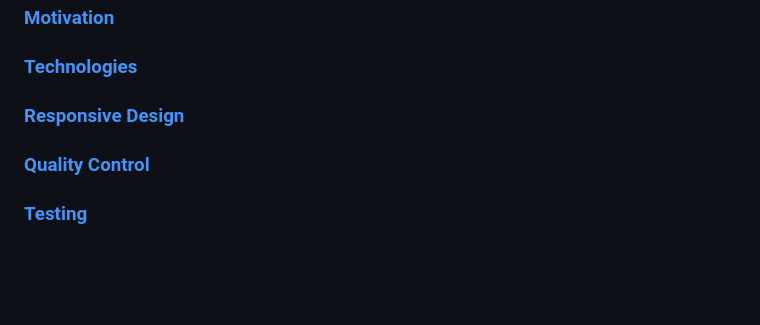
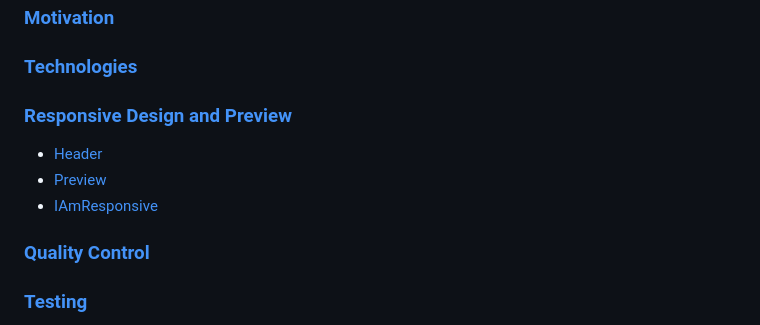
Before and after one commit to DaSHdotHub/BedtimeStories, a Markdown page: README.md, the part around one of its changes. GitHub-like rendering; blank space fills up the shorter version.

```diff
--- a/README.md
+++ b/README.md
@@ -8,7 +8,11 @@
 
 ### [**Technologies**](#technologiy-aa)
 
-### [**Responsive Design**](#responsive_design-aa)
+### [**Responsive Design and Preview**](#responsive_design-aa)
+
+- [Header](#header)
+- [Preview](#preview)
+- [IAmResponsive](#I-am-responsive)
 
 ### [**Quality Control**](#quality-control-aa)
 
```
Also changed, not shown: other parts of README.md (+37 -0 lines), assets/img/docs/big_header.png (added), assets/img/docs/mobile_iPhoneXR_feedback.png (added), assets/img/docs/small_header.png (added), 2 other files.
